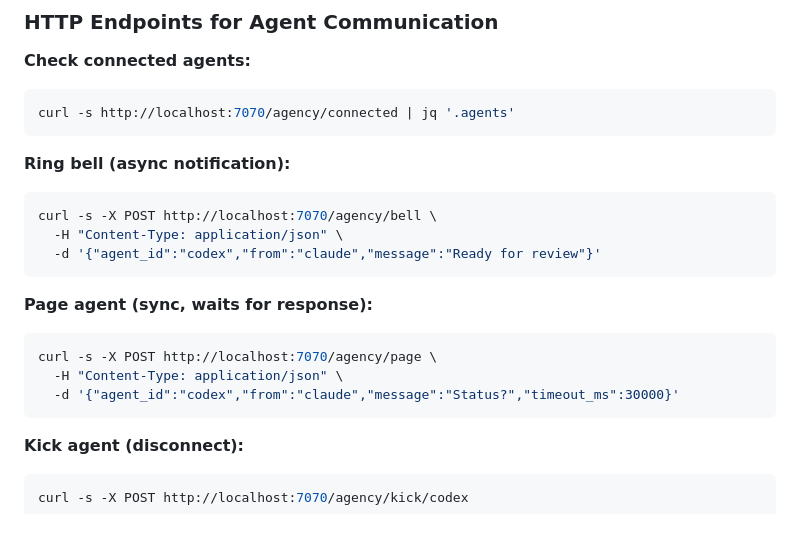
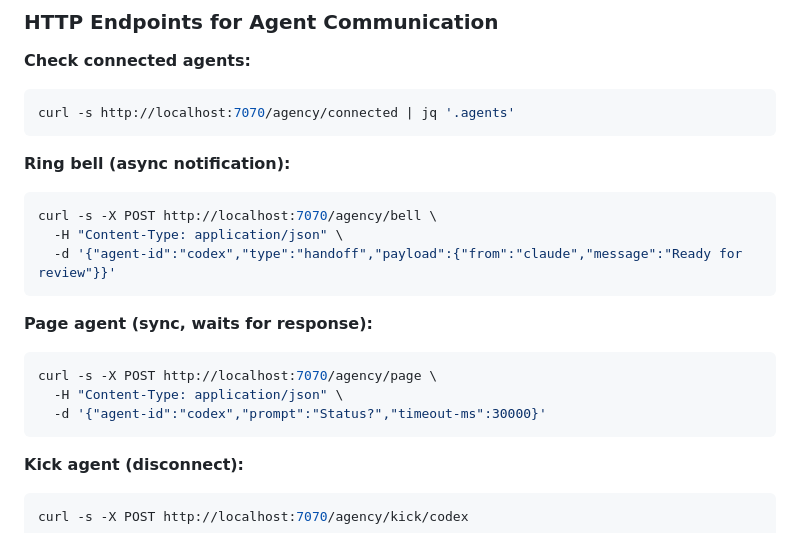
Before and after one commit to tothedarktowercame/futon3, a Markdown page: README-agency.md, the part around the change. Rendered like a GitHub page.

Commit message:
Docs: fix Agency bell/page JSON keys

````diff
--- a/README-agency.md
+++ b/README-agency.md
@@ -193,14 +193,14 @@ curl -s http://localhost:7070/agency/connected | jq '.agents'
 ```bash
 curl -s -X POST http://localhost:7070/agency/bell \
   -H "Content-Type: application/json" \
-  -d '{"agent_id":"codex","from":"claude","message":"Ready for review"}'
+  -d '{"agent-id":"codex","type":"handoff","payload":{"from":"claude","message":"Ready for review"}}'
 ```
 
 **Page agent (sync, waits for response):**
 ```bash
 curl -s -X POST http://localhost:7070/agency/page \
   -H "Content-Type: application/json" \
-  -d '{"agent_id":"codex","from":"claude","message":"Status?","timeout_ms":30000}'
+  -d '{"agent-id":"codex","prompt":"Status?","timeout-ms":30000}'
 ```
 
 **Kick agent (disconnect):**
````
